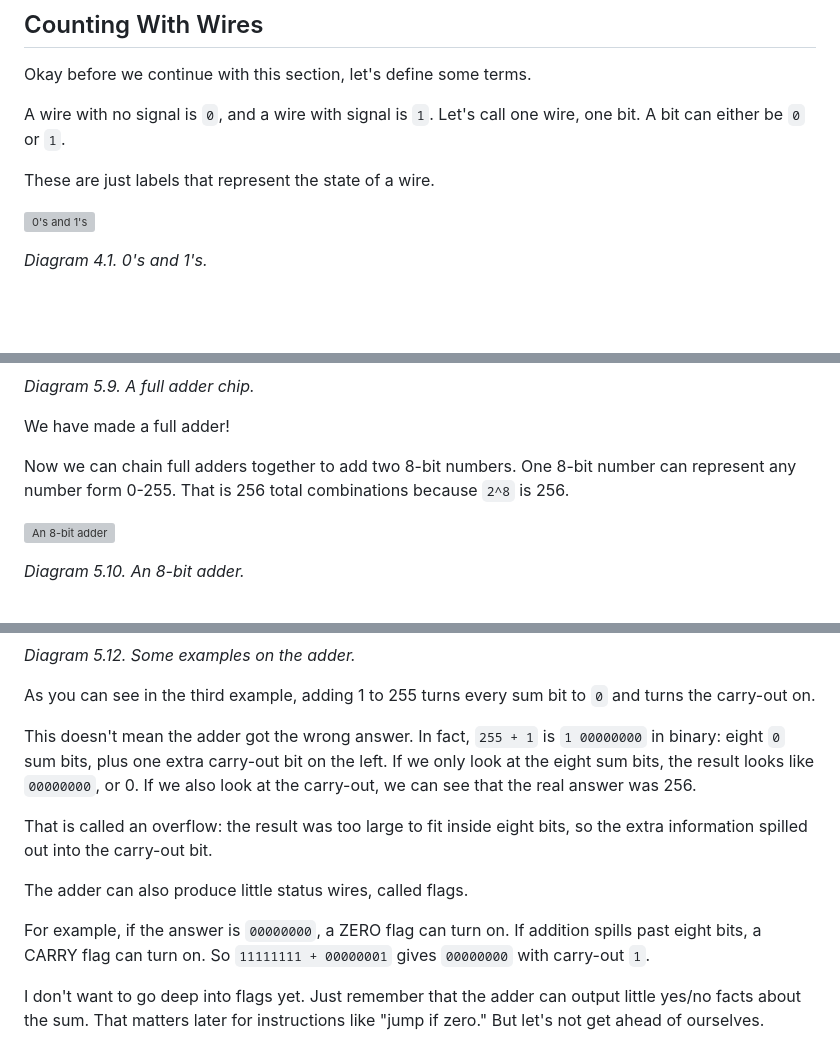
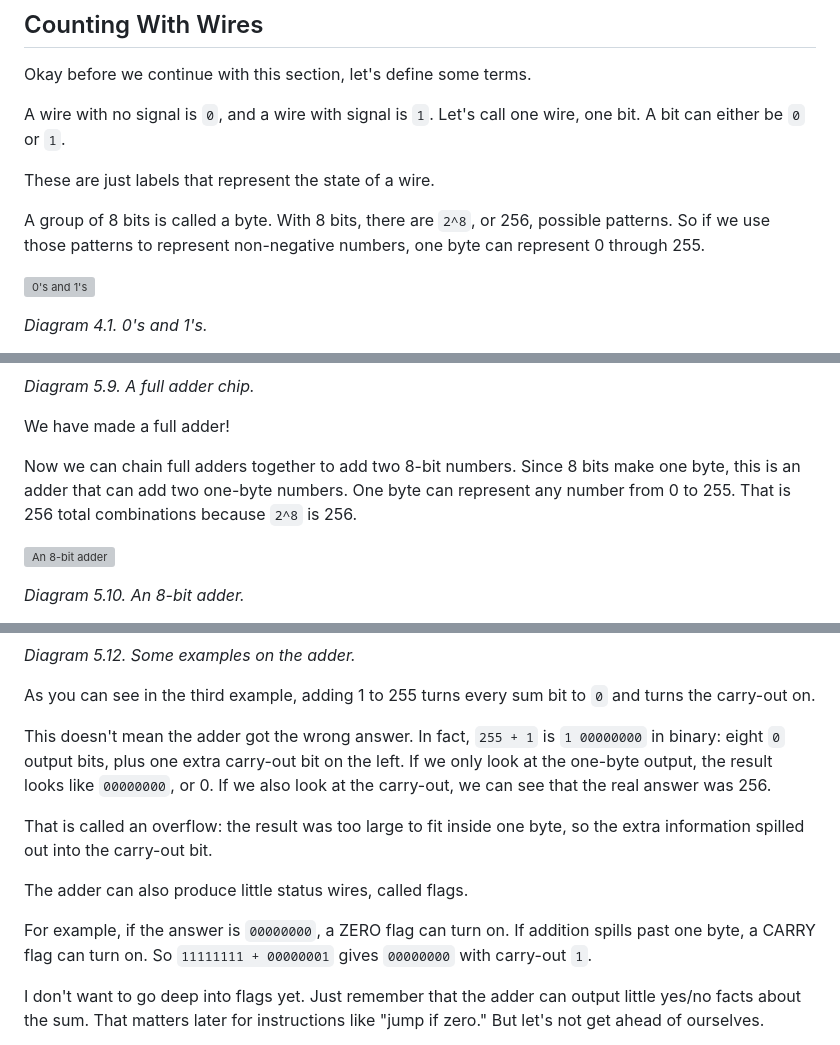
Before and after one commit to Ekansh38/the-cpu-explainer, a Markdown page: article.md, 3 parts joined by grey strips. Drawn GitHub-style; blank space fills up the shorter version; grey boxes are pictures that could not be loaded.

Commit message:
feat: used byte terminology

```diff
--- a/article.md
+++ b/article.md
@@ -369,6 +369,8 @@ either be `0` or `1`.
 
 These are just labels that represent the state of a wire.
 
+A group of 8 bits is called a byte. With 8 bits, there are `2^8`, or 256, possible patterns. So if we use those patterns to represent non-negative numbers, one byte can represent 0 through 255.
+
 <a id="diagram-4-1"></a> <img src="./assets/final/0-s-and-1-s.svg" class="small" alt="0's and 1's">
 
 *Diagram 4.1. 0's and 1's.*
@@ -567,8 +569,9 @@ Let's again package this up into a box:
 
 We have made a full adder!
 
-Now we can chain full adders together to add two 8-bit numbers. One 8-bit number can represent any
-number form 0-255. That is 256 total combinations because `2^8` is 256.
+Now we can chain full adders together to add two 8-bit numbers. Since 8 bits make one byte, this is
+an adder that can add two one-byte numbers. One byte can represent any number from 0 to 255. That is
+256 total combinations because `2^8` is 256.
 
 <a id="diagram-5-10"></a> <img src="./assets/final/8-bit-adder.svg" alt="An 8-bit adder">
 
@@ -602,16 +605,16 @@ As you can see in the third example, adding 1 to 255 turns every sum bit to `0`
 carry-out on.
 
 This doesn't mean the adder got the wrong answer. In fact, `255 + 1` is `1 00000000` in binary:
-eight `0` sum bits, plus one extra carry-out bit on the left. If we only look at the eight sum bits,
-the result looks like `00000000`, or 0. If we also look at the carry-out, we can see that the real
-answer was 256.
+eight `0` output bits, plus one extra carry-out bit on the left. If we only look at the one-byte
+output, the result looks like `00000000`, or 0. If we also look at the carry-out, we can see that the
+real answer was 256.
 
-That is called an overflow: the result was too large to fit inside eight bits, so the extra
+That is called an overflow: the result was too large to fit inside one byte, so the extra
 information spilled out into the carry-out bit.
 
 The adder can also produce little status wires, called flags.
 
-For example, if the answer is `00000000`, a ZERO flag can turn on. If addition spills past eight bits,
+For example, if the answer is `00000000`, a ZERO flag can turn on. If addition spills past one byte,
 a CARRY flag can turn on. So `11111111 + 00000001` gives `00000000` with carry-out `1`.
 
 I don't want to go deep into flags yet. Just remember that the adder can output little yes/no facts
```
